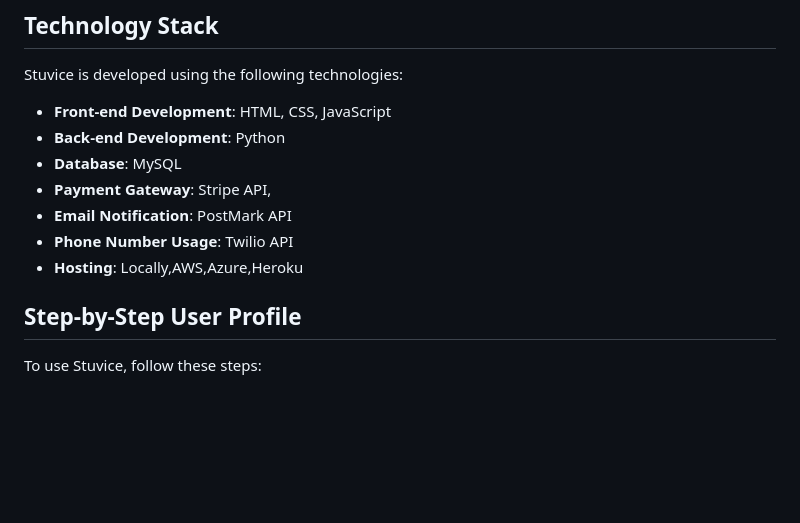
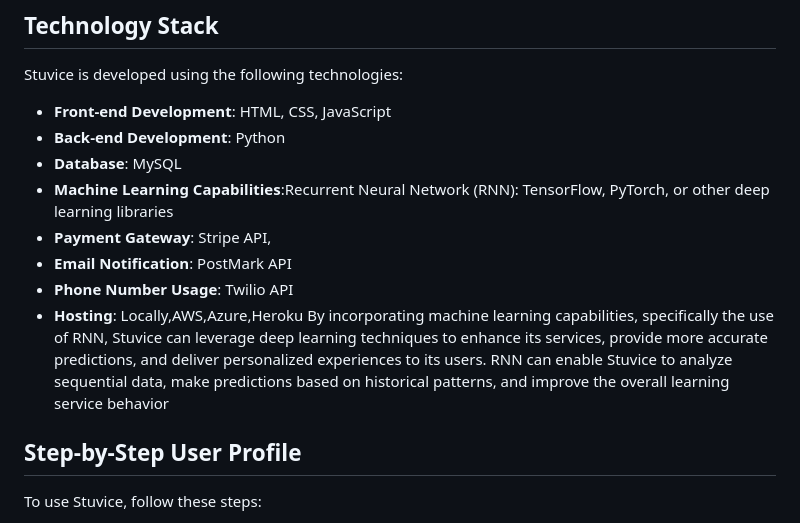
Before and after one commit to twahih/StuviceApp, a Markdown page: README.md, the part around the change. GitHub-like rendering; blank space fills up the shorter version.

```diff
--- a/README.md
+++ b/README.md
@@ -27,10 +27,12 @@ Stuvice is developed using the following technologies:
 - **Front-end Development**: HTML, CSS, JavaScript
 - **Back-end Development**: Python
 - **Database**: MySQL
+- **Machine Learning Capabilities**:Recurrent Neural Network (RNN): TensorFlow, PyTorch, or other deep learning libraries
 - **Payment Gateway**: Stripe API,
 - **Email Notification**: PostMark API
 - **Phone Number Usage**: Twilio API
 - **Hosting**: Locally,AWS,Azure,Heroku
+By incorporating machine learning capabilities, specifically the use of RNN, Stuvice can leverage deep learning techniques to enhance its services, provide more accurate predictions, and deliver personalized experiences to its users. RNN can enable Stuvice to analyze sequential data, make predictions based on historical patterns, and improve the overall learning service behavior
 
 ## Step-by-Step User Profile
 
```
